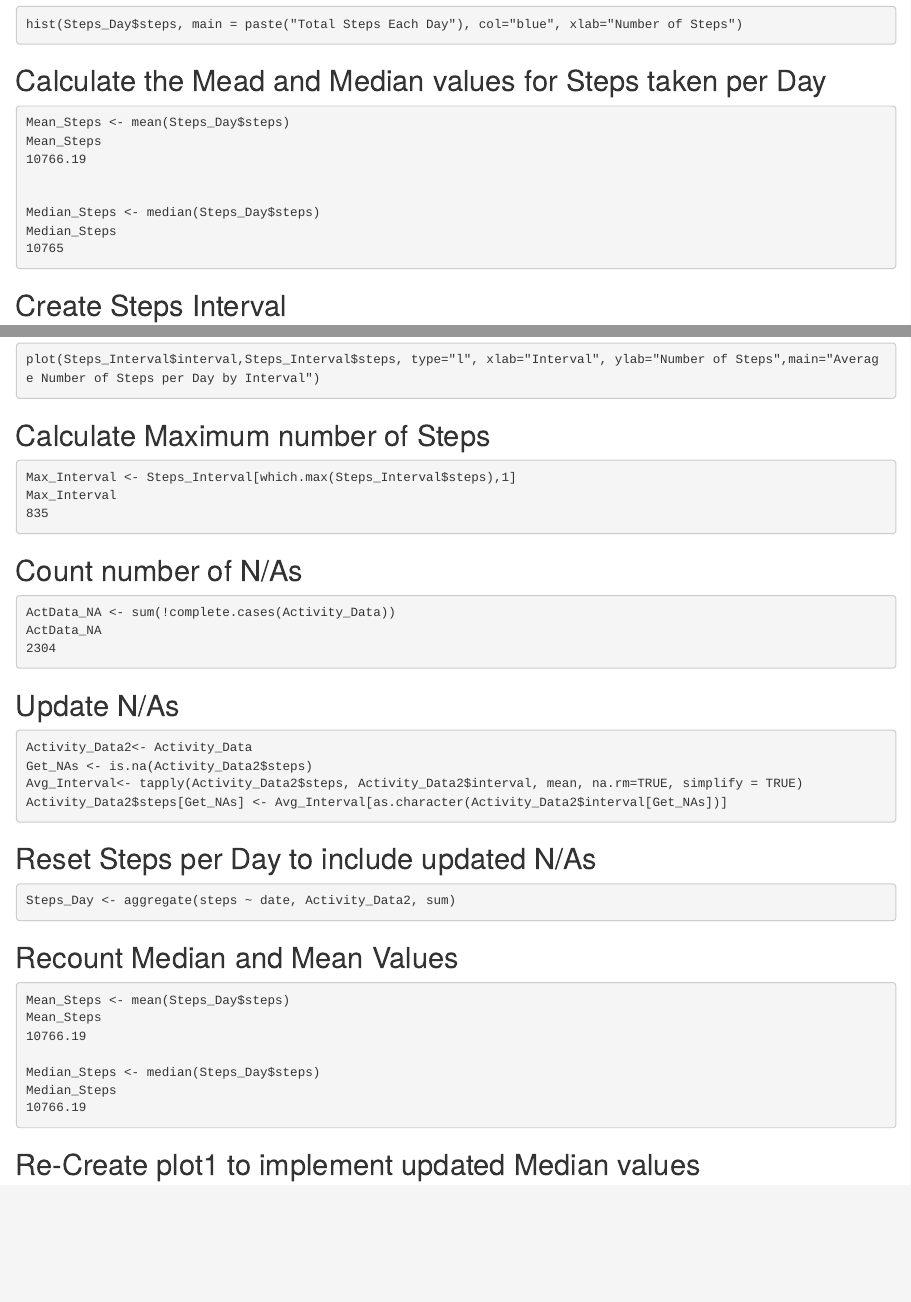
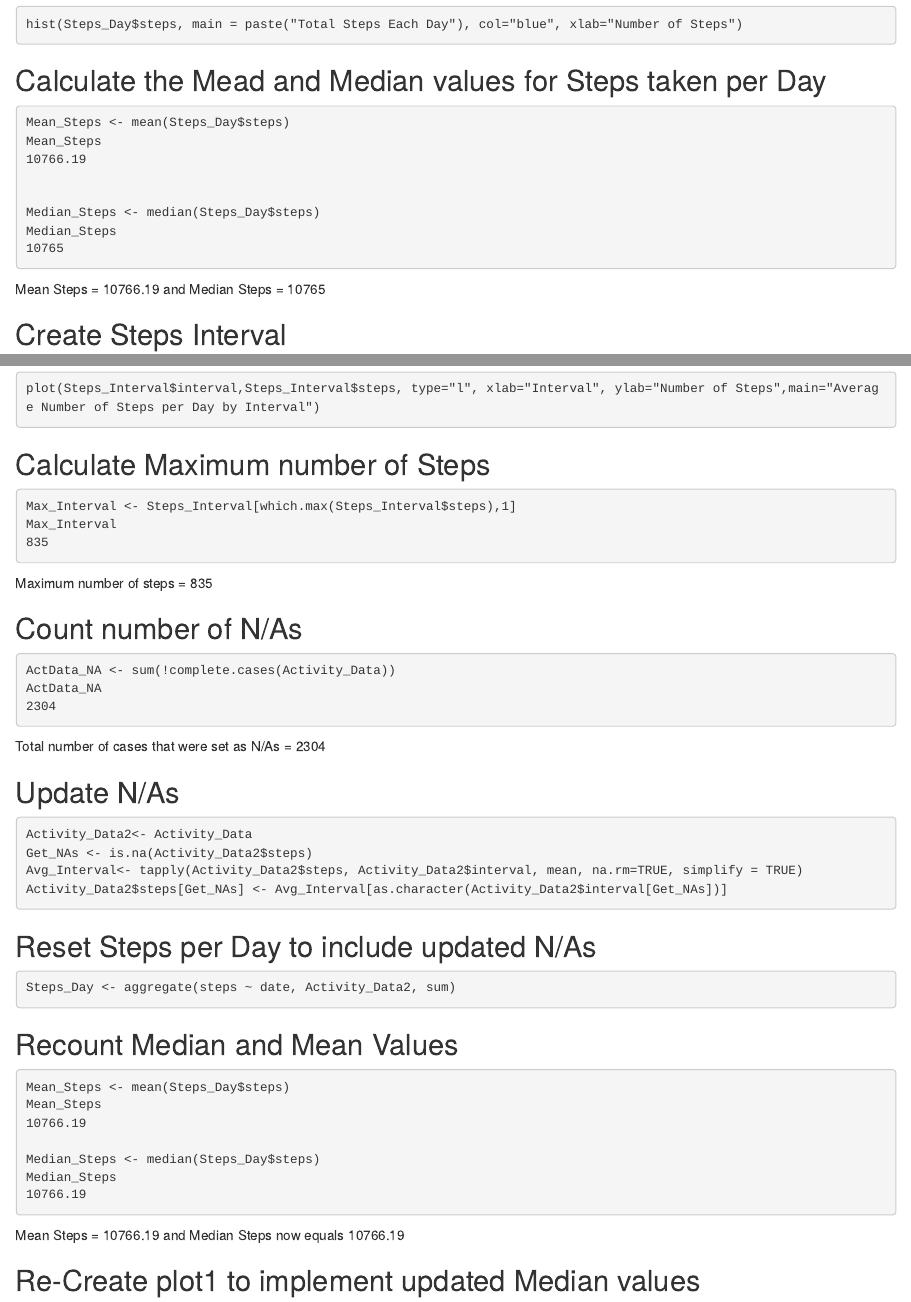
Before and after one commit to RobinB1/RR_Assignment1, an R Markdown document (PA1_template.Rmd): the page in a window 1100 px wide, from 640 px down, and a second part further down, joined at a grey line. The pictures show the output file PA1_template.html that the author committed with the source, opened offline.

Commit message:
Add files via upload

````diff
--- a/PA1_template.Rmd
+++ b/PA1_template.Rmd
@@ -47,6 +47,7 @@ Median_Steps <- median(Steps_Day$steps)
 Median_Steps
 10765
 ```
+Mean Steps = 10766.19 and Median Steps = 10765
 
 ## Create Steps Interval
 ```{Steps Interval}
@@ -64,12 +65,15 @@ Max_Interval <- Steps_Interval[which.max(Steps_Interval$steps),1]
 Max_Interval
 835
 ```
+Maximum number of steps = 835
+
 ## Count number of N/As
 ```{Count N/A}
 ActData_NA <- sum(!complete.cases(Activity_Data))
 ActData_NA
 2304
 ```
+Total number of cases that were set as N/As = 2304
 
 ## Update N/As
 ```{Update N/As}
@@ -94,6 +98,8 @@ Median_Steps <- median(Steps_Day$steps)
 Median_Steps
 10766.19
 ```
+Mean Steps = 10766.19 and Median Steps now equals 10766.19
+
 
 ## Re-Create plot1 to implement updated Median values
 ```{Re-create Plot 1, echo=TRUE}
````
Also changed, not shown: PA1_template.html.
